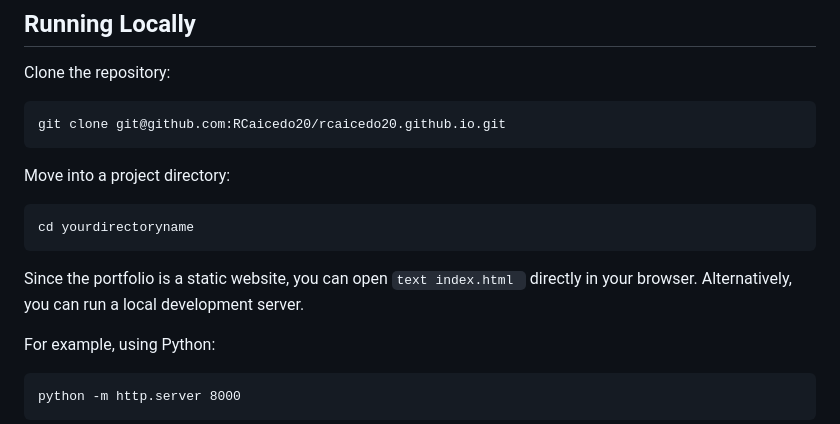
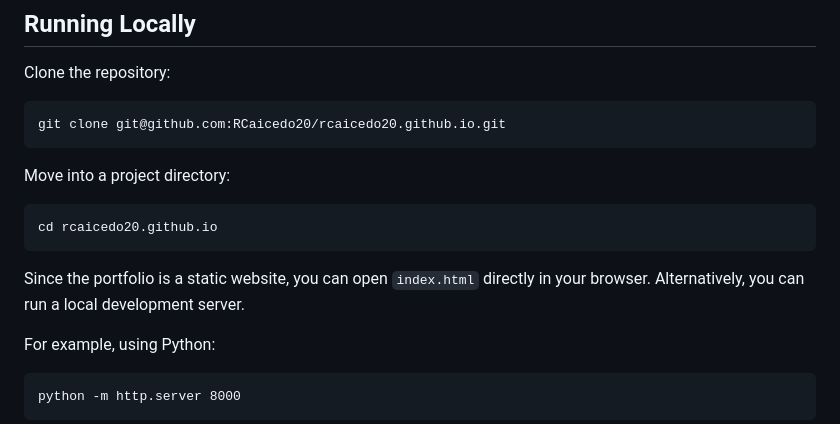
Before and after one commit to RCaicedo20/rcaicedo20.github.io, a Markdown page: README.md, the part around the change. Drawn GitHub-style.

Commit message:
Update README with correct project directory and formatting
Corrected directory name in navigation instructions and fixed formatting for code snippets.

````diff
--- a/README.md
+++ b/README.md
@@ -107,9 +107,9 @@ git clone git@github.com:RCaicedo20/rcaicedo20.github.io.git
 ```
 Move into a project directory:
 ```text
-cd yourdirectoryname
+cd rcaicedo20.github.io
 ```
-Since the portfolio is a static website, you can open ```text index.html ``` directly in your browser. Alternatively, you can run a local development server.
+Since the portfolio is a static website, you can open `index.html` directly in your browser. Alternatively, you can run a local development server.
 
 For example, using Python:
 ```text
````
